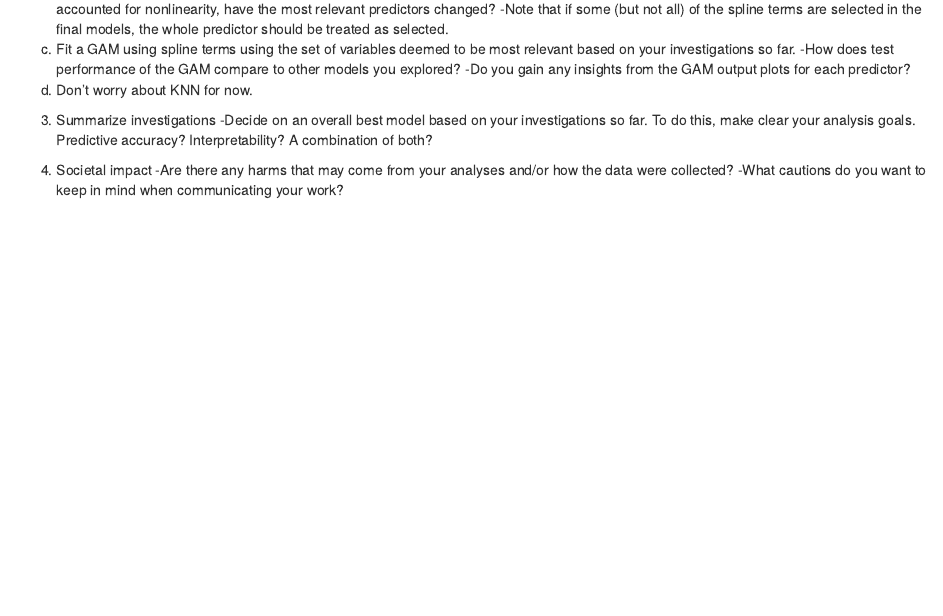
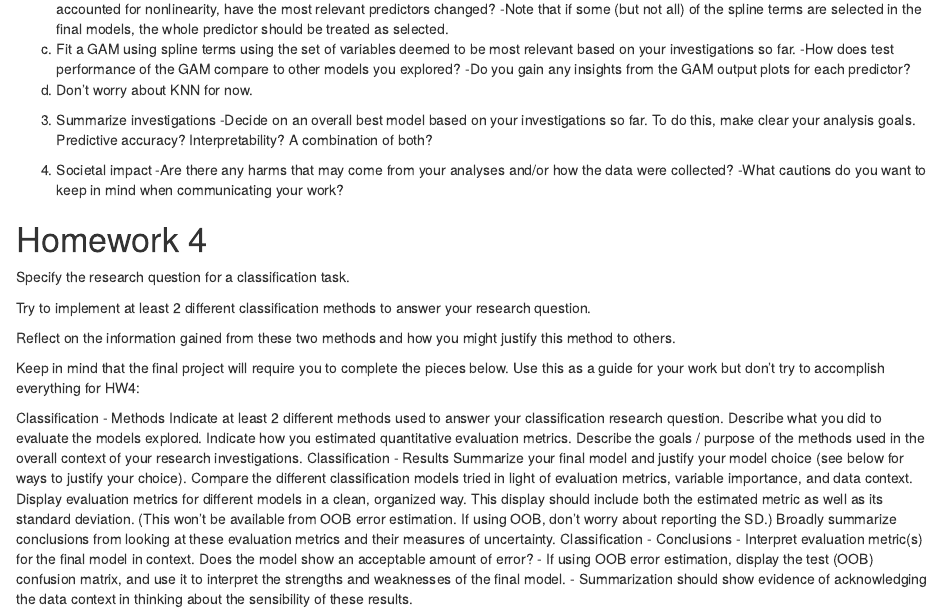
Before and after one commit to nicolehiggins/Final-Project, an R Markdown document (Final-Project.Rmd): the page in a window 1100 px wide, from 7510 px down. Rendered offline with R 4.5, knitr and Pandoc, with nearby package versions; some code elsewhere in the file could not run offline; common packages that the code uses without loading them are loaded.

Commit message:
Homework 4 questions

```diff
--- a/Final-Project.Rmd
+++ b/Final-Project.Rmd
@@ -277,3 +277,24 @@ d. Don’t worry about KNN for now.
 4. Societal impact
   -Are there any harms that may come from your analyses and/or how the data were collected?
   -What cautions do you want to keep in mind when communicating your work?
+
+# Homework 4 {-}
+Specify the research question for a classification task.
+
+Try to implement at least 2 different classification methods to answer your research question.
+
+Reflect on the information gained from these two methods and how you might justify this method to others.
+
+Keep in mind that the final project will require you to complete the pieces below. Use this as a guide for your work but don’t try to accomplish everything for HW4:
+
+Classification - Methods
+Indicate at least 2 different methods used to answer your classification research question.
+Describe what you did to evaluate the models explored.
+Indicate how you estimated quantitative evaluation metrics.
+Describe the goals / purpose of the methods used in the overall context of your research investigations.
+Classification - Results
+Summarize your final model and justify your model choice (see below for ways to justify your choice).
+Compare the different classification models tried in light of evaluation metrics, variable importance, and data context.
+Display evaluation metrics for different models in a clean, organized way. This display should include both the estimated metric as well as its standard deviation. (This won’t be available from OOB error estimation. If using OOB, don’t worry about reporting the SD.)
+Broadly summarize conclusions from looking at these evaluation metrics and their measures of uncertainty.
+Classification - Conclusions - Interpret evaluation metric(s) for the final model in context. Does the model show an acceptable amount of error? - If using OOB error estimation, display the test (OOB) confusion matrix, and use it to interpret the strengths and weaknesses of the final model. - Summarization should show evidence of acknowledging the data context in thinking about the sensibility of these results.
```
